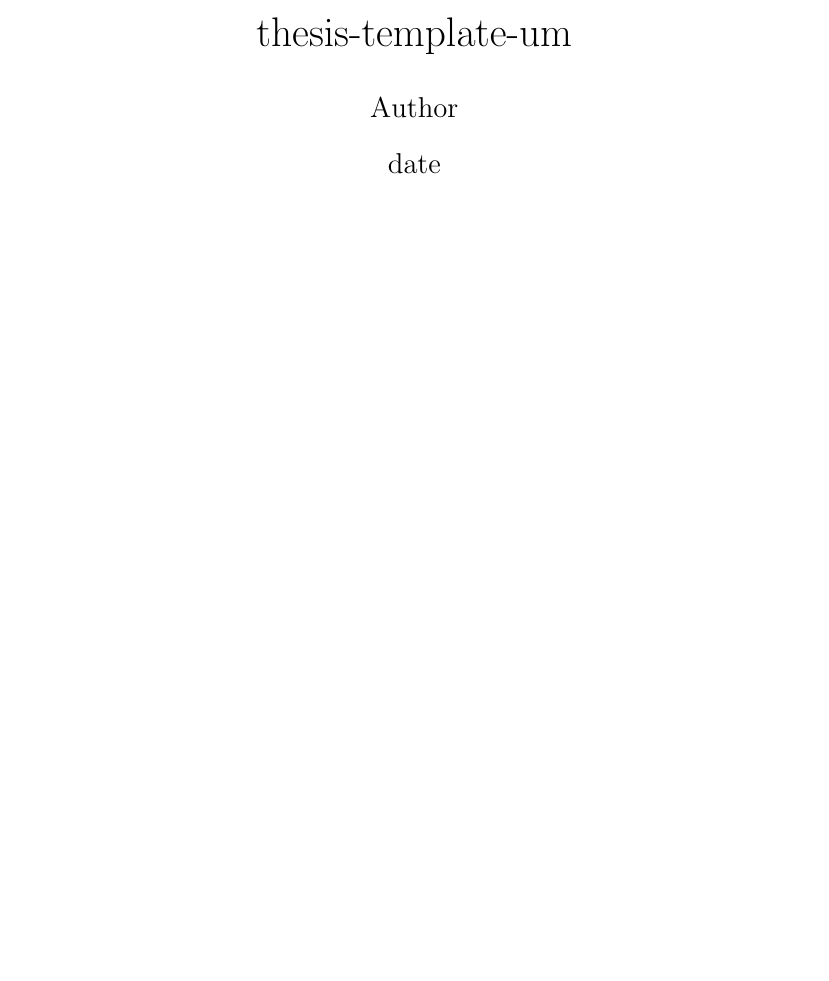
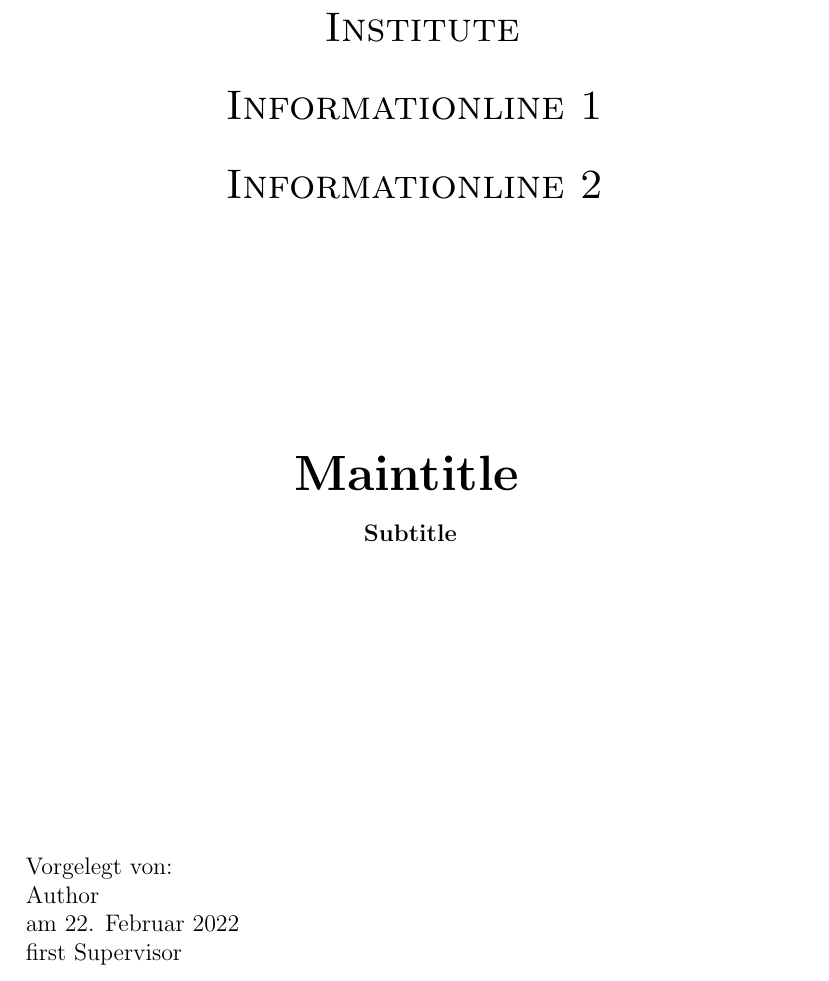
Before and after one commit to rwarnking/thesis-template-umm, a LaTeX thesis (main.tex, which reads chapters/#1-titlepage.tex): part of page 1 of 2 before the commit and part of page 1 of 3 after it, cut at the place of the change, the shorter picture padded with empty space. Compiled offline with pdfLaTeX.

Commit message:
Add first version of titlepage

```diff
--- /dev/null
+++ b/chapters/#1-titlepage.tex
@@ -0,0 +1,31 @@
+% Hot to use title author and date on a custom title page
+% https://tex.stackexchange.com/questions/10130/
+\makeatletter
+
+\begin{titlepage}
+
+    \pagenumbering{roman}
+    \pagestyle{plain}
+    \thispagestyle{empty}
+    \begin{center}
+
+        \LARGE{\textsc{
+            \@institute \vspace{0.5cm}\\
+            \@titleinfoA \vspace{0.5cm}\\
+            \@titleinfoB
+        }}
+        \vfill
+
+        \huge{\textbf{\@title}}
+        \vspace{4mm}
+
+        \normalsize{\textbf{\@subtitle}}
+        \vspace{8mm}
+    \end{center}
+    %
+    \vfill%
+    %
+    Vorgelegt von:\\
+    \@author\\
+    am \@submitdate\\
+    \@firstSupervisor
--- a/main.tex
+++ b/main.tex
@@ -2,10 +2,27 @@
 
 \usepackage{lipsum}
 
-\title{thesis-template-um}
+%%%%%%%%%%%%%%%%%%%%%%%%%%%%%%%%%%%%%%%%%%%%%%%%%%%%%%%%%%%%%%%%%%%%%%%%%%%%%%%%%%%%%%%%%%%%%%%%%%%
+% Meta-data
+%%%%%%%%%%%%%%%%%%%%%%%%%%%%%%%%%%%%%%%%%%%%%%%%%%%%%%%%%%%%%%%%%%%%%%%%%%%%%%%%%%%%%%%%%%%%%%%%%%%
+\title{Maintitle}
+\subtitle{Subtitle}
 \author{Author}
-\date{date}
+\email{Email}
+
+% Default Bachelorarbeit / Bachelors's Thesis
+\type{Arbeit}
+% Default: current month & year
+\submitdate{22. Februar 2022}
+% No default
+\signcity{City}
+
+% Institute information
+\institute{Institute}
+\titleinfoA{Informationline 1}
+\titleinfoB{Informationline 2}
+\firstSupervisor{first Supervisor}
+%\secondSupervisor{second Supervisor}
 
 \begin{document}
 
-\maketitle
```
Also changed, not shown: thesis.cls (+40 -0 lines), chapters/#1-titlepage.tex (5 more changed lines), main.tex (4 more changed lines), 1 other file.
